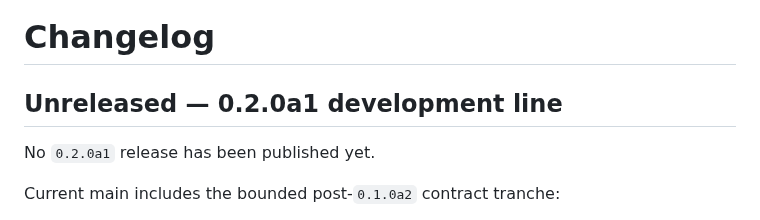
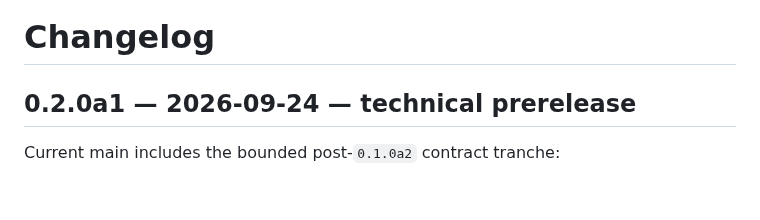
Before and after one commit to hopeless-t/NazeYatta, a Markdown page: CHANGELOG.md, the part around the change. Drawn GitHub-style; blank space fills up the shorter version.

Commit message:
docs: finalize 0.2.0a1 release changelog

```diff
--- a/CHANGELOG.md
+++ b/CHANGELOG.md
@@ -1,8 +1,6 @@
 # Changelog
 
-## Unreleased — 0.2.0a1 development line
-
-No `0.2.0a1` release has been published yet.
+## 0.2.0a1 — 2026-09-24 — technical prerelease
 
 Current main includes the bounded post-`0.1.0a2` contract tranche:
 
```
